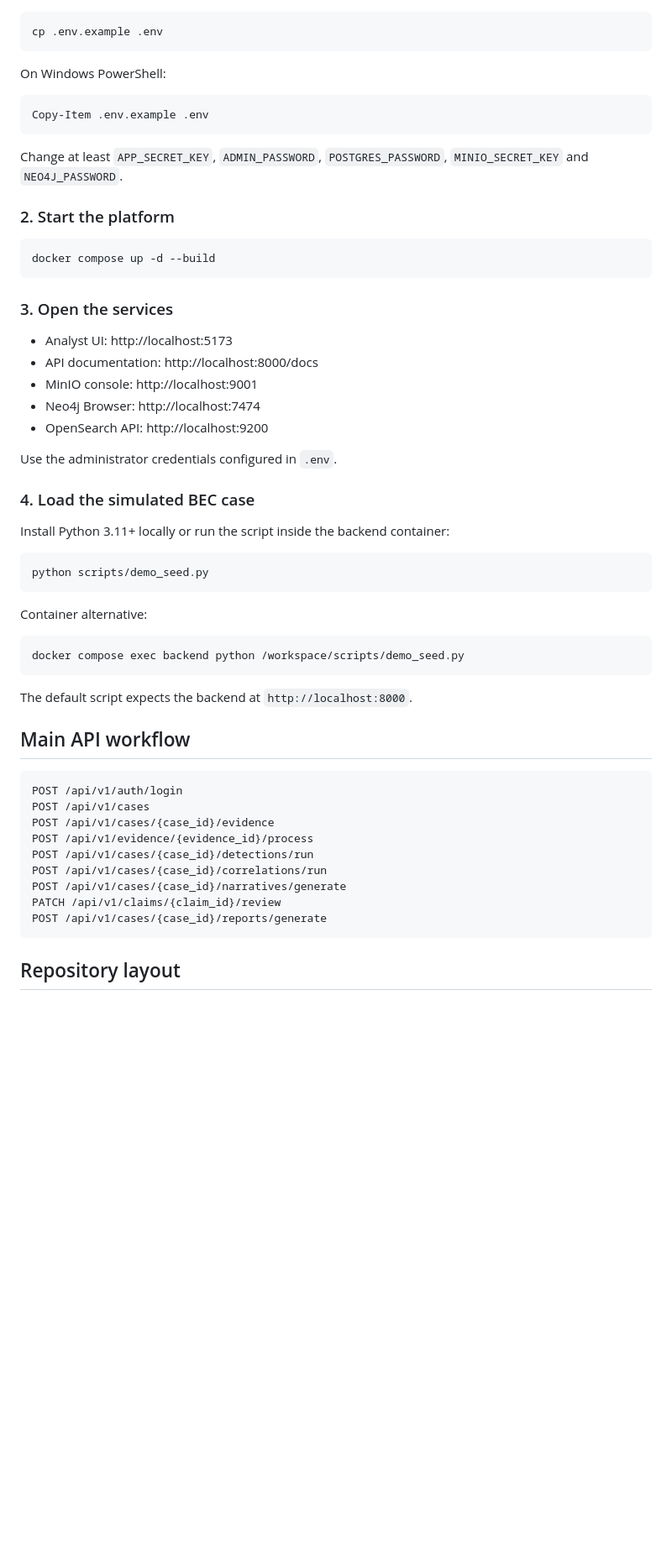
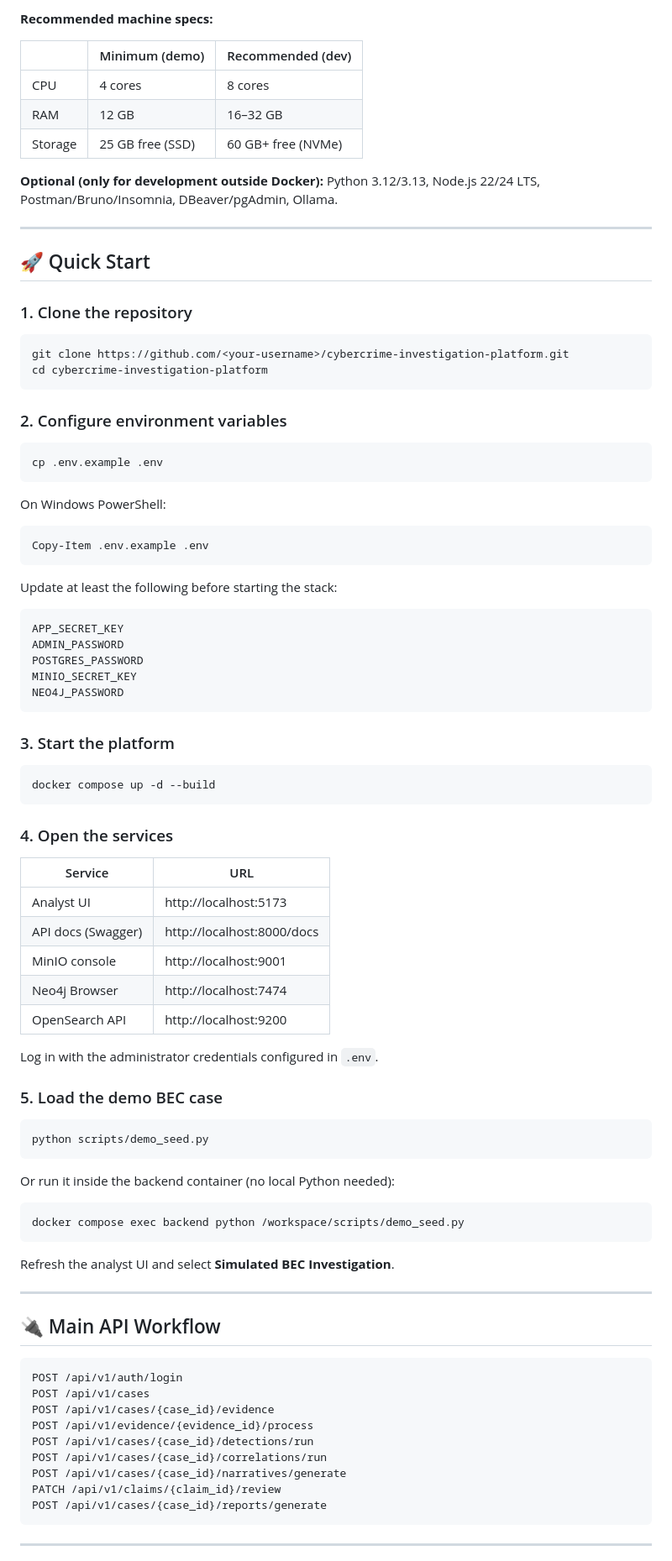
Before and after one commit to Vaishnavi-07823/cybercrime_investigation_platform, a Markdown page: README.md, the part around one of its changes. Shown at 84% size. GitHub-like rendering; blank space fills up the shorter version.

````diff
--- a/README.md
+++ b/README.md
@@ -59,3 +78,26 @@ flowchart LR
+**Recommended machine specs:**
+
+| | Minimum (demo) | Recommended (dev) |
+|---|---|---|
+| CPU | 4 cores | 8 cores |
+| RAM | 12 GB | 16–32 GB |
+| Storage | 25 GB free (SSD) | 60 GB+ free (NVMe) |
+
+**Optional (only for development outside Docker):**
+Python 3.12/3.13, Node.js 22/24 LTS, Postman/Bruno/Insomnia, DBeaver/pgAdmin, Ollama.
+
+---
+
+## 🚀 Quick Start
+
+### 1. Clone the repository
+
+```bash
+git clone https://github.com/<your-username>/cybercrime-investigation-platform.git
+cd cybercrime-investigation-platform
+```
+
+### 2. Configure environment variables
 
 ```bash
 cp .env.example .env
@@ -67,43 +109,53 @@ On Windows PowerShell:
 Copy-Item .env.example .env
 ```
 
-Change at least `APP_SECRET_KEY`, `ADMIN_PASSWORD`, `POSTGRES_PASSWORD`, `MINIO_SECRET_KEY` and `NEO4J_PASSWORD`.
+Update at least the following before starting the stack:
 
-### 2. Start the platform
+```
+APP_SECRET_KEY
+ADMIN_PASSWORD
+POSTGRES_PASSWORD
+MINIO_SECRET_KEY
+NEO4J_PASSWORD
+```
+
+### 3. Start the platform
 
 ```bash
 docker compose up -d --build
 ```
 
-### 3. Open the services
+### 4. Open the services
 
-- Analyst UI: http://localhost:5173
-- API documentation: http://localhost:8000/docs
-- MinIO console: http://localhost:9001
-- Neo4j Browser: http://localhost:7474
-- OpenSearch API: http://localhost:9200
+| Service | URL |
+|---|---|
+| Analyst UI | http://localhost:5173 |
+| API docs (Swagger) | http://localhost:8000/docs |
+| MinIO console | http://localhost:9001 |
+| Neo4j Browser | http://localhost:7474 |
+| OpenSearch API | http://localhost:9200 |
 
-Use the administrator credentials configured in `.env`.
+Log in with the administrator credentials configured in `.env`.
 
-### 4. Load the simulated BEC case
-
-Install Python 3.11+ locally or run the script inside the backend container:
+### 5. Load the demo BEC case
 
 ```bash
 python scripts/demo_seed.py
 ```
 
-Container alternative:
+Or run it inside the backend container (no local Python needed):
 
 ```bash
 docker compose exec backend python /workspace/scripts/demo_seed.py
 ```
 
-The default script expects the backend at `http://localhost:8000`.
+Refresh the analyst UI and select **Simulated BEC Investigation**.
 
-## Main API workflow
+---
 
-```text
+## 🔌 Main API Workflow
+
+```
 POST /api/v1/auth/login
 POST /api/v1/cases
 POST /api/v1/cases/{case_id}/evidence
@@ -115,5 +167,5 @@ PATCH /api/v1/claims/{claim_id}/review
 POST /api/v1/cases/{case_id}/reports/generate
 ```
 
-## Repository layout
+---
 
````
Also changed, not shown: other parts of README.md (+95 -51 lines).
